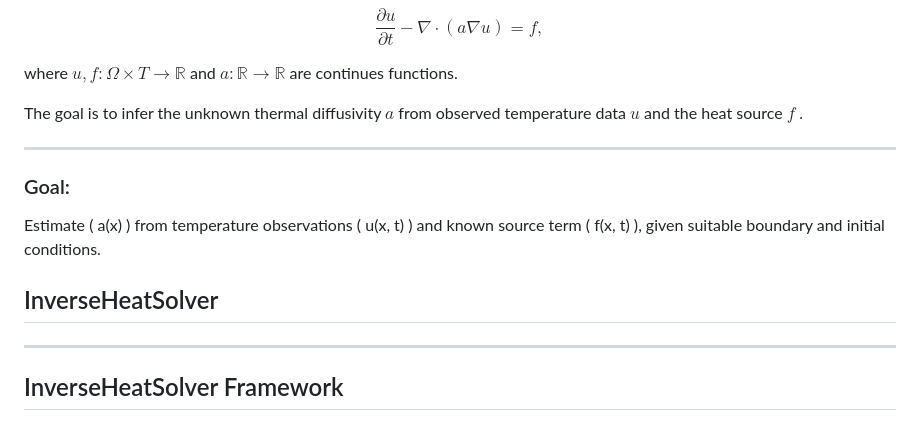
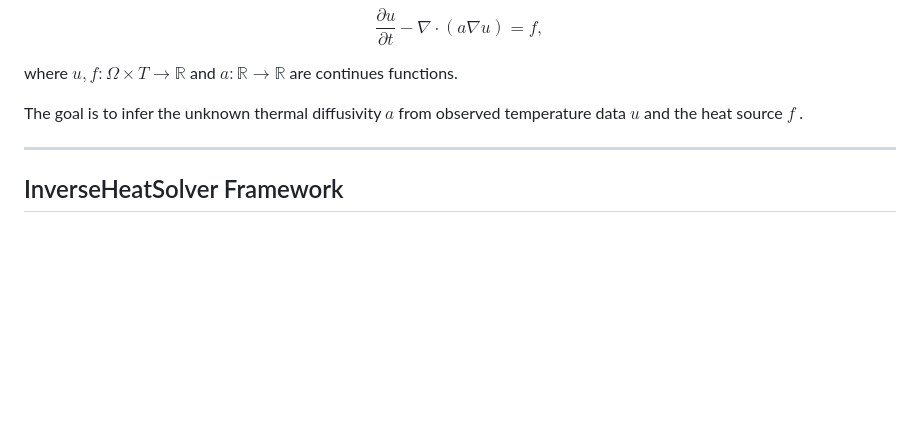
Before and after one commit to RadmirG/Master-Arbeit, a Markdown page: README.md, the part around the change. Drawn GitHub-style; blank space fills up the shorter version.

```diff
--- a/README.md
+++ b/README.md
@@ -41,13 +41,6 @@ The goal is to infer the unknown thermal diffusivity $`a`$ from observed tempera
 
 ---
 
-### Goal:
-
-Estimate \( a(x) \) from temperature observations \( u(x, t) \) and known source term \( f(x, t) \), given suitable boundary and initial conditions.
-## InverseHeatSolver
-
----
-
 ## InverseHeatSolver Framework
 
 The `InverseHeatSolver` implements the PINN-based solution for this inverse problem by extending and customizing the **DeepXDE** framework. It allows for:
```
